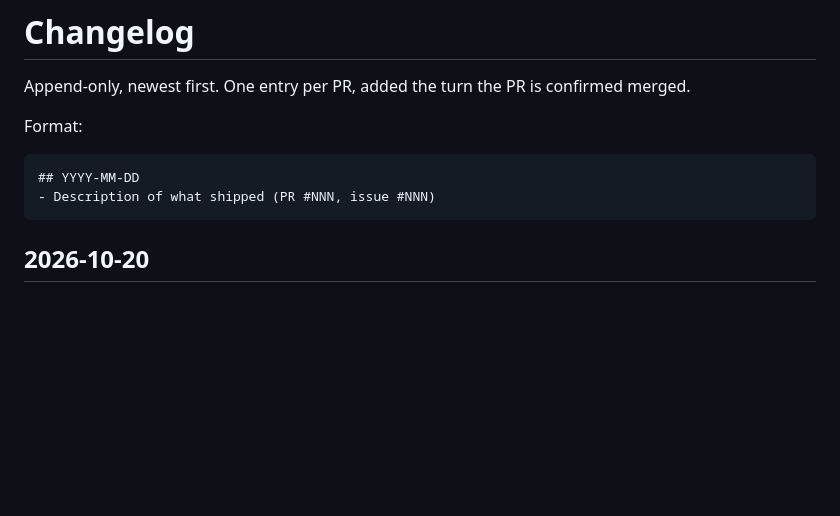
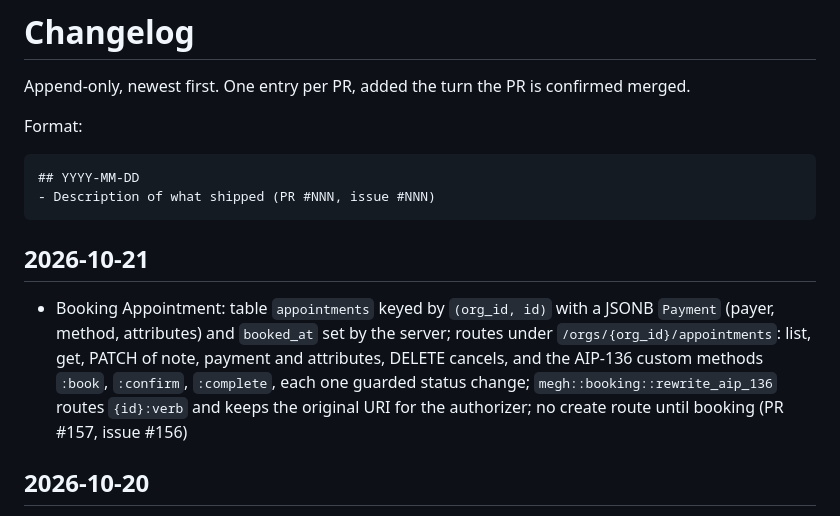
Before and after one commit to azuiktech/megh-rs, a Markdown page: CHANGELOG.md, the part around the change. Rendered like a GitHub page; blank space fills up the shorter version.

Commit message:
docs: changelog entry (PR #157)

````diff
--- a/CHANGELOG.md
+++ b/CHANGELOG.md
@@ -8,6 +8,9 @@ Format:
 ## YYYY-MM-DD
 - Description of what shipped (PR #NNN, issue #NNN)
 ```
+
+## 2026-10-21
+- Booking Appointment: table `appointments` keyed by `(org_id, id)` with a JSONB `Payment` (payer, method, attributes) and `booked_at` set by the server; routes under `/orgs/{org_id}/appointments`: list, get, PATCH of note, payment and attributes, DELETE cancels, and the AIP-136 custom methods `:book`, `:confirm`, `:complete`, each one guarded status change; `megh::booking::rewrite_aip_136` routes `{id}:verb` and keeps the original URI for the authorizer; no create route until booking (PR #157, issue #156)
 
 ## 2026-10-20
 - Booking Schedule and Blockout: tables `schedules` and `blockouts` keyed by `(org_id, id)`, routes under `/orgs/{org_id}/schedules` and `/orgs/{org_id}/blockouts`; an rrule recurrence (DTSTART rule start, UNTIL/COUNT rule end) stored as a JSONB string, `starts_at`/`ends_at` as the window of each day, optional provider and resource (foreign keys) and a list of services; an unknown provider or resource is a 400; Service `name` is `Name` again (PR #155, issue #154)
````
Also changed, not shown: docs/TPD-booking.md (+1 -1 lines).
